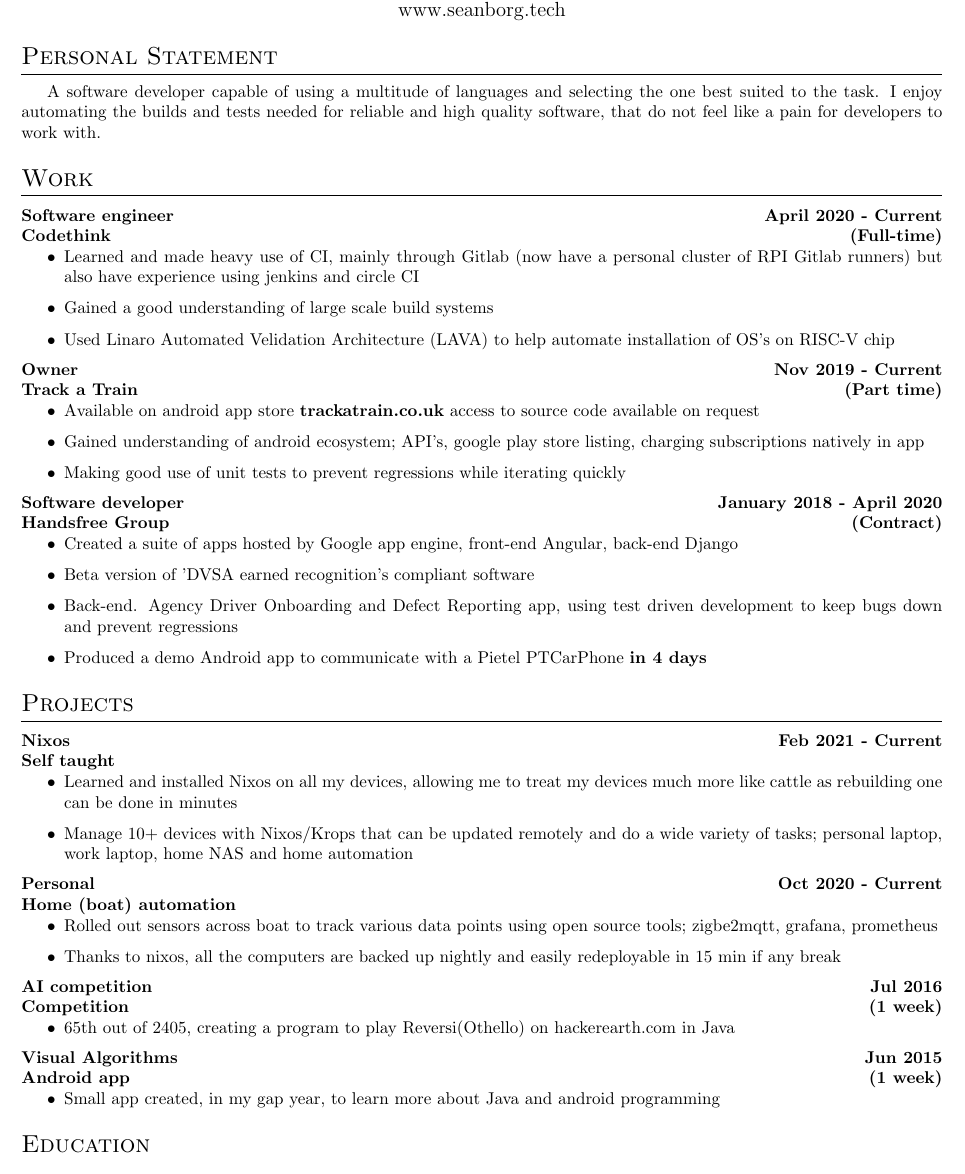
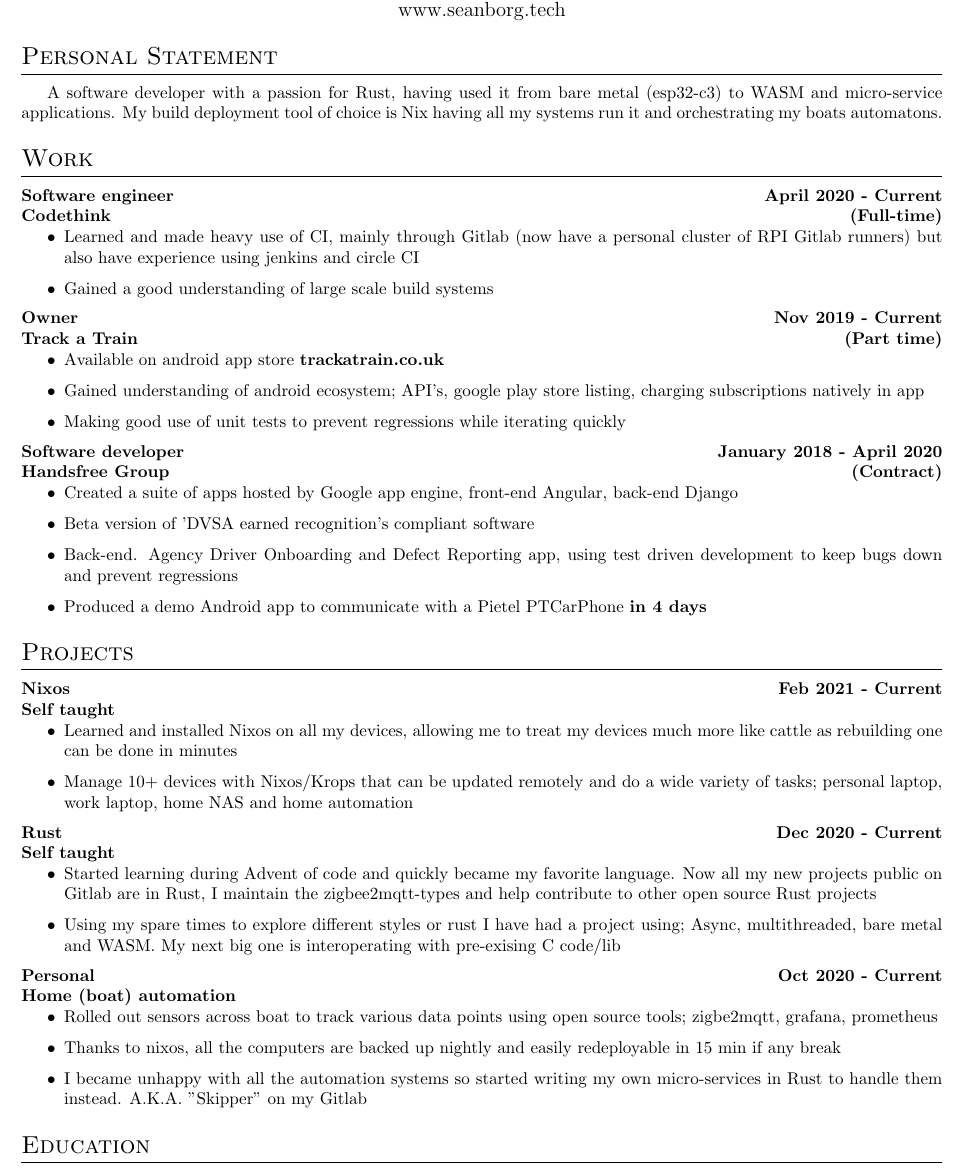
Before and after one commit to seam345/CV, a LaTeX CV (CV.tex): part of the page, cut so that both start at the same text. Compiled offline with pdfLaTeX.

Commit message:
Update for my rust projects

```diff
--- a/CV.tex
+++ b/CV.tex
@@ -32,7 +32,8 @@
 
 \section{Personal Statement}
 
-A software developer capable of using a multitude of languages and selecting the one best suited to the task. I enjoy automating the builds and tests needed for reliable and high quality software, that do not feel like a pain for developers to work with.
+A software developer with a passion for Rust, having used it from bare metal (esp32-c3) to WASM and micro-service applications. My build deployment tool of choice is Nix having all my systems run it and orchestrating my boats automatons.
+%A software developer capable of using a multitude of languages and selecting the one best suited to the task. I enjoy automating the builds and tests needed for reliable and high quality software, that do not feel like a pain for developers to work with.
 
 %A software developer who programs in whatever language is best suited to the task, however my favorite at the moment is Rust.
 %I enjoy automating away the builds and tests needed for reliable and high quality software that does not feel like a pain for developers to work with.
@@ -87,7 +88,7 @@
 %{learned rust}
 {Gained a good understanding of large scale build systems}
 %{Gained understanding  of being a contractor in a large }
-{Used Linaro Automated Velidation Architecture (LAVA) to help automate installation of OS's on RISC-V chip}
+%{Used Linaro Automated Velidation Architecture (LAVA) to help automate installation of OS's on RISC-V chip}
 %{Jumped into snipe it and got MR merged upstream github.com/snipe/snipe-it/pull/8220}
 %{Learned a lot more about Git using  rebase -i and many more git tools}
 \stopworkdetails
@@ -99,7 +100,7 @@
 {Manchester, United Kingdom}
 {Nov 2019 - Current}
 \workdetails
-{Available on android app store \textbf{trackatrain.co.uk} access to source code available on request}
+{Available on android app store \textbf{trackatrain.co.uk}} % access to source code available on request}
 {Gained understanding of android ecosystem; API's, google play store listing, charging subscriptions natively in app}
 {Making good use of unit tests to prevent regressions while iterating quickly}
 %{Soon to be released Android app to track a train for delays/ arrival times. Backend written in Go, to provide timetable information, later to be processing national rails disruption information.}
@@ -153,15 +154,17 @@
 {Manage 10+ devices with Nixos/Krops that can be updated remotely and do a wide variety of tasks; personal laptop, work laptop, home NAS and home automation }
 \stopworkdetails
 
-%\experianceDetails
-%{Self taught}
-%{rust}
-%{}
-%{Manchester, United Kingdom}
-%{Dec 2020 - Current}
-%\workdetails
-%{}
-%\stopworkdetails
+\experianceDetails
+{Self taught}
+{Rust}
+{}
+{Manchester, United Kingdom}
+{Dec 2020 - Current}
+\workdetails
+{Started learning during Advent of code and quickly became my favorite language. Now all my new projects public on Gitlab are in Rust, I maintain the zigbee2mqtt-types and help contribute to other open source Rust projects}
+{Using my spare times to explore different styles or rust I have had a project using; Async, multithreaded, bare metal and WASM. My next big one is interoperating with pre-exising C code/lib }
+%{IRust quickly became my most preferred language and as a result have written a number of small applications using it; IRC bots, gpx manipulation.}
+\stopworkdetails
 
 
 \experianceDetails
@@ -174,6 +177,7 @@
 {Rolled out sensors across boat to track various data points using open source tools; zigbe2mqtt, grafana, prometheus}
 %{Expanded project with automatons in Node-Red, it now acts as my security system}
 {Thanks to nixos, all the computers are backed up nightly and easily redeployable in 15 min if any break}
+{I became unhappy with all the automation systems so started writing my own micro-services in Rust to handle them instead. A.K.A. "Skipper" on my Gitlab}
 \stopworkdetails
 
 %\experianceDetails
@@ -226,25 +230,25 @@
 %{Using PHP to serve file directories as podcast  feeds. This allowed me to add my recorded lectures as podcast on my phone making it easier to manage phone storage.}
 %\stopworkdetails
 
-\experianceDetails
-{Competition}
-{AI competition}
-{(1 week)}
-{Manchester, United Kingdom}
-{Jul 2016}
-\workdetails
-{65th out of 2405, creating a program to play Reversi(Othello) on hackerearth.com in Java}
-\stopworkdetails
+%\experianceDetails
+%{Competition}
+%{AI competition}
+%{(1 week)}
+%{Manchester, United Kingdom}
+%{Jul 2016}
+%\workdetails
+%{65th out of 2405, creating a program to play Reversi(Othello) on hackerearth.com in Java}
+%\stopworkdetails
 
-\experianceDetails
-{Android app}
-{Visual Algorithms}
-{(1 week)}
-{Manchester, United Kingdom}
-{Jun 2015}
-\workdetails
-{Small app created, in my gap year, to learn more about Java and android programming}
-\stopworkdetails
+%\experianceDetails
+%{Android app}
+%{Visual Algorithms}
+%{(1 week)}
+%{Manchester, United Kingdom}
+%{Jun 2015}
+%\workdetails
+%{Small app created, in my gap year, to learn more about Java and android programming}
+%\stopworkdetails
 
 
 %\workDetails
```
Also changed, not shown: CV.pdf.
